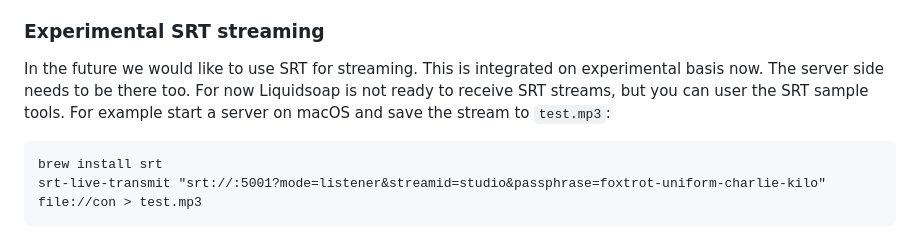
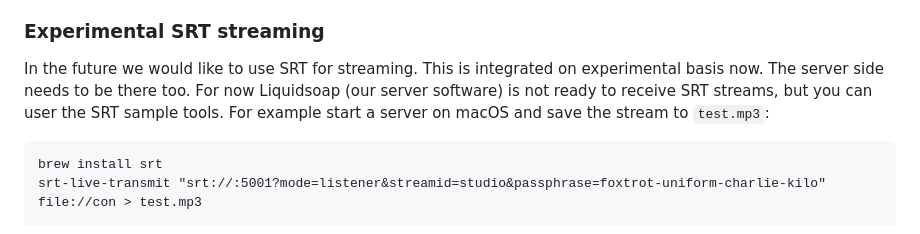
Before and after one commit to oszuidwest/rpi-audio-encoder, a Markdown page: README.md, the part around the change. Drawn GitHub-style.

Commit message:
Add reference to Liquidsoap not being ready

````diff
--- a/README.md
+++ b/README.md
@@ -29,7 +29,7 @@ There are a couple of audio encoding configurations:
 - `ogg/flac` sends FLAC audio in an OGG wrapper on ~1200 kbit/s. This is the highest possible uncompressed audio.
 
 ### Experimental SRT streaming
-In the future we would like to use SRT for streaming. This is integrated on experimental basis now. The server side needs to be there too. For now Liquidsoap is not ready to receive SRT streams, but you can user the SRT sample tools. For example start a server on macOS and save the stream to `test.mp3`:
+In the future we would like to use SRT for streaming. This is integrated on experimental basis now. The server side needs to be there too. For now Liquidsoap (our server software) is not ready to receive SRT streams, but you can user the SRT sample tools. For example start a server on macOS and save the stream to `test.mp3`:
 
 ```
 brew install srt
````
